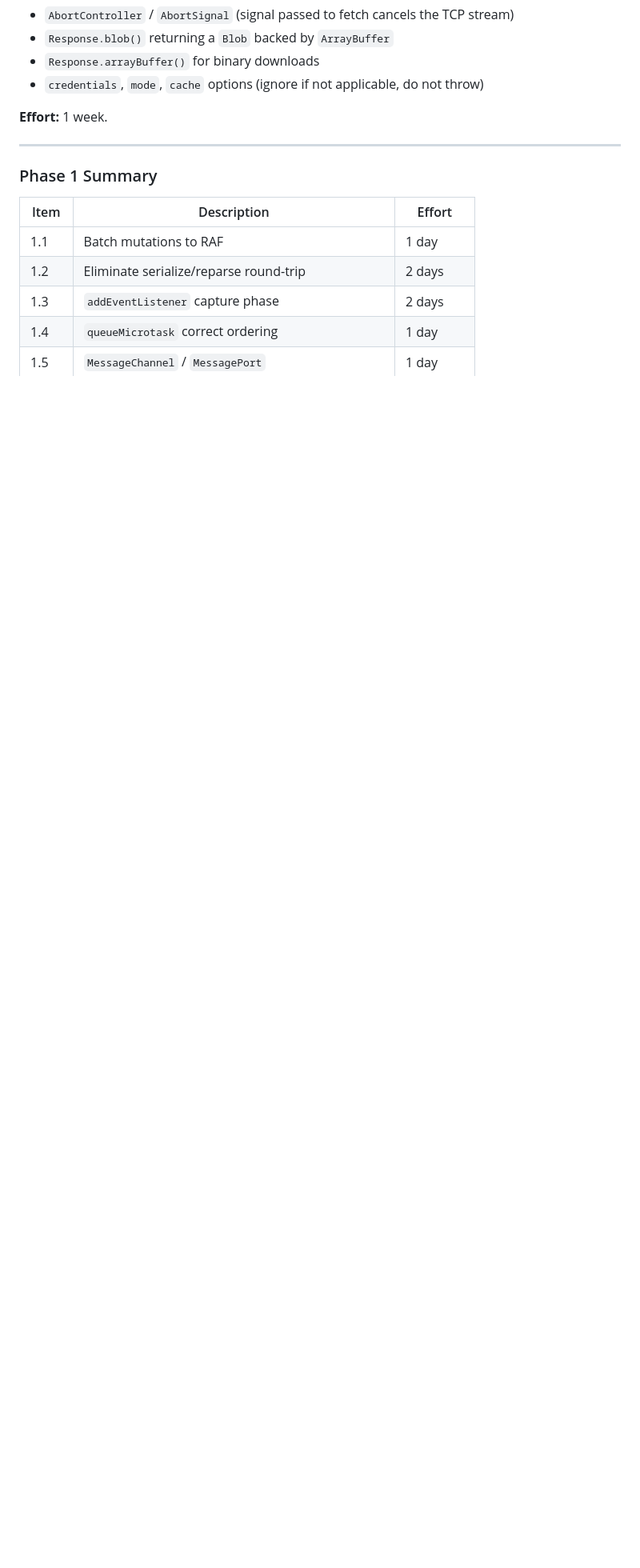
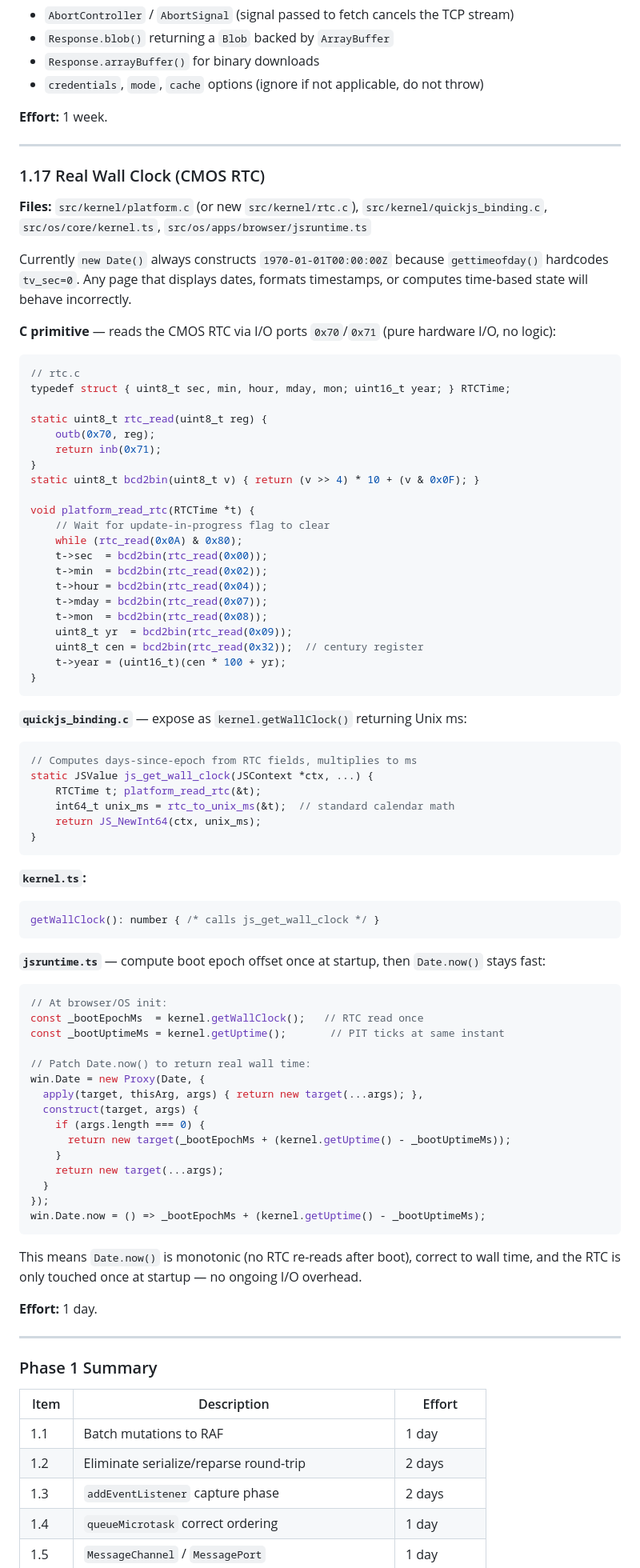
Before and after one commit to chobot2014/JSOS, a Markdown page: full_plan.md, the part around one of its changes. Shown at 80% size. GitHub-like rendering; blank space fills up the shorter version.

Commit message:
feat(rtc): implement real wall clock using CMOS RTC for accurate date and time

````diff
--- a/full_plan.md
+++ b/full_plan.md
@@ -621,6 +621,77 @@ win.sessionStorage = new VFSStorage('/tmp/browser_session.json');
 
 ---
 
+### 1.17 Real Wall Clock (CMOS RTC)
+
+**Files:** `src/kernel/platform.c` (or new `src/kernel/rtc.c`), `src/kernel/quickjs_binding.c`, `src/os/core/kernel.ts`, `src/os/apps/browser/jsruntime.ts`
+
+Currently `new Date()` always constructs `1970-01-01T00:00:00Z` because `gettimeofday()` hardcodes `tv_sec=0`. Any page that displays dates, formats timestamps, or computes time-based state will behave incorrectly.
+
+**C primitive** — reads the CMOS RTC via I/O ports `0x70`/`0x71` (pure hardware I/O, no logic):
+```c
+// rtc.c
+typedef struct { uint8_t sec, min, hour, mday, mon; uint16_t year; } RTCTime;
+
+static uint8_t rtc_read(uint8_t reg) {
+    outb(0x70, reg);
+    return inb(0x71);
+}
+static uint8_t bcd2bin(uint8_t v) { return (v >> 4) * 10 + (v & 0x0F); }
+
+void platform_read_rtc(RTCTime *t) {
+    // Wait for update-in-progress flag to clear
+    while (rtc_read(0x0A) & 0x80);
+    t->sec  = bcd2bin(rtc_read(0x00));
+    t->min  = bcd2bin(rtc_read(0x02));
+    t->hour = bcd2bin(rtc_read(0x04));
+    t->mday = bcd2bin(rtc_read(0x07));
+    t->mon  = bcd2bin(rtc_read(0x08));
+    uint8_t yr  = bcd2bin(rtc_read(0x09));
+    uint8_t cen = bcd2bin(rtc_read(0x32));  // century register
+    t->year = (uint16_t)(cen * 100 + yr);
+}
+```
+
+**`quickjs_binding.c`** — expose as `kernel.getWallClock()` returning Unix ms:
+```c
+// Computes days-since-epoch from RTC fields, multiplies to ms
+static JSValue js_get_wall_clock(JSContext *ctx, ...) {
+    RTCTime t; platform_read_rtc(&t);
+    int64_t unix_ms = rtc_to_unix_ms(&t);  // standard calendar math
+    return JS_NewInt64(ctx, unix_ms);
+}
+```
+
+**`kernel.ts`:**
+```typescript
+getWallClock(): number { /* calls js_get_wall_clock */ }
+```
+
+**`jsruntime.ts`** — compute boot epoch offset once at startup, then `Date.now()` stays fast:
+```typescript
+// At browser/OS init:
+const _bootEpochMs  = kernel.getWallClock();   // RTC read once
+const _bootUptimeMs = kernel.getUptime();       // PIT ticks at same instant
+
+// Patch Date.now() to return real wall time:
+win.Date = new Proxy(Date, {
+  apply(target, thisArg, args) { return new target(...args); },
+  construct(target, args) {
+    if (args.length === 0) {
+      return new target(_bootEpochMs + (kernel.getUptime() - _bootUptimeMs));
+    }
+    return new target(...args);
+  }
+});
+win.Date.now = () => _bootEpochMs + (kernel.getUptime() - _bootUptimeMs);
+```
+
+This means `Date.now()` is monotonic (no RTC re-reads after boot), correct to wall time, and the RTC is only touched once at startup — no ongoing I/O overhead.
+
+**Effort:** 1 day.
+
+---
+
 ### Phase 1 Summary
 
 | Item | Description | Effort |
````
Also changed, not shown: other parts of full_plan.md (+19 -11 lines).
